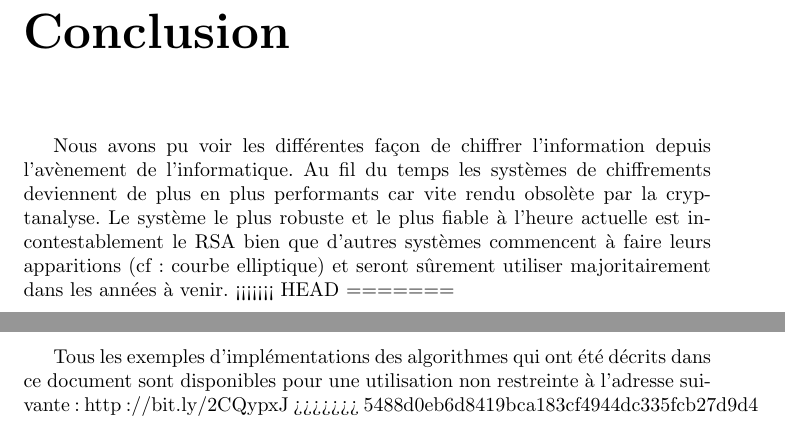
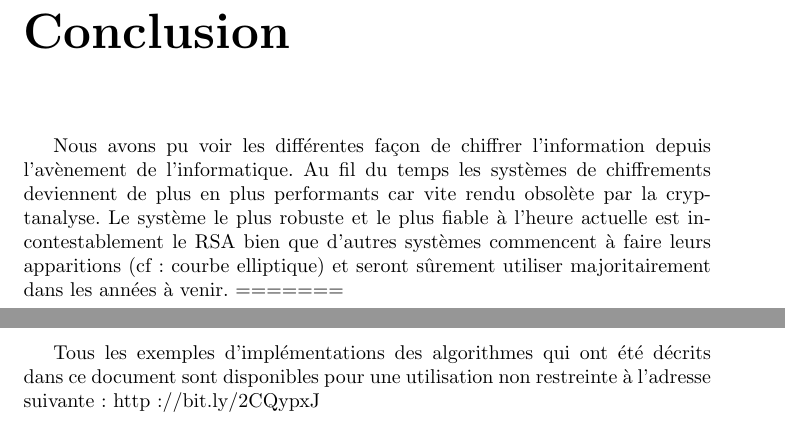
Before and after one commit to Ankeraout/mm2017, a LaTeX document (compte rendu.tex, which reads conclusion.tex): two parts of pages 25 and 26 of 26, joined at a grey line, cut so that both start at the same text. Compiled offline with pdfLaTeX.

Commit message:
Correction du merge

```diff
--- a/conclusion.tex
+++ b/conclusion.tex
@@ -1,7 +1,5 @@
 \chapter*{Conclusion}
 Nous avons pu voir les différentes façon de chiffrer l'information depuis l'avènement de l'informatique. Au fil du temps les systèmes de chiffrements deviennent de plus en plus performants car vite rendu obsolète par la cryptanalyse. Le système le plus robuste et le plus fiable à l'heure actuelle est incontestablement le RSA bien que d'autres systèmes commencent à faire leurs apparitions (cf: courbe elliptique) et seront sûrement utiliser majoritairement dans les années à venir.
-<<<<<<< HEAD
 =======
 \chapter{Annexes}
 Tous les exemples d'implémentations des algorithmes qui ont été décrits dans ce document sont disponibles pour une utilisation non restreinte à l'adresse suivante : http://bit.ly/2CQypxJ
->>>>>>> 5488d0eb6d8419bca183cf4944dc335fcb27d9d4
```
